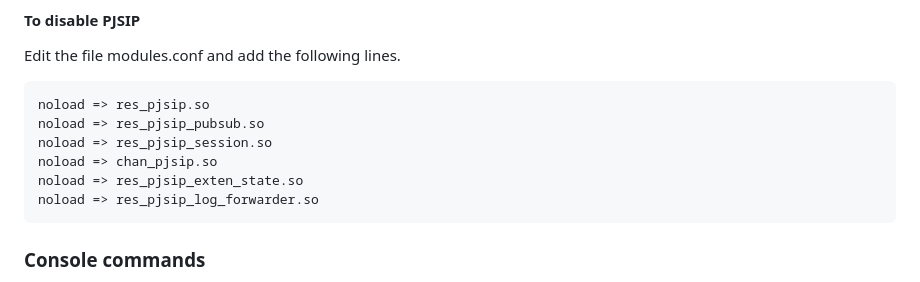
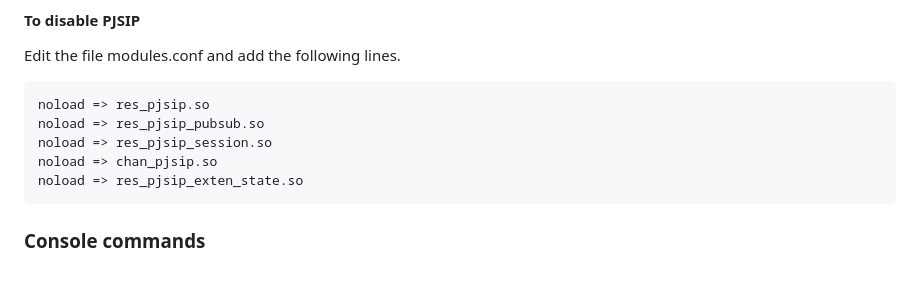
Before and after one commit to flaviogoncalves/asterisk-guide, a Markdown page: src/chapters/07-sip-and-pjsip.md, the part around the change. Drawn GitHub-style.

Commit message:
Ch SIP/PJSIP: drop non-existent res_pjsip_log_forwarder.so from noload block
SME fact-check (vs docs.asterisk.org + Asterisk 22.10.0 lab): res_pjsip_log_forwarder
is not a real module (not on disk, not in docs). Removed it from the 'disable PJSIP'
noload example; the other five noload lines are valid. Everything else in the chapter
verified correct (NAT option defaults/sections, qualify-on-AOR, CLI commands,
object-cardinality table, config wizard, default-identify behavior).

Co-Authored-By: Claude Opus 4.8 (1M context) <noreply@anthropic.com>

````diff
--- a/src/chapters/07-sip-and-pjsip.md
+++ b/src/chapters/07-sip-and-pjsip.md
@@ -632,7 +632,6 @@ noload => res_pjsip_pubsub.so
 noload => res_pjsip_session.so
 noload => chan_pjsip.so
 noload => res_pjsip_exten_state.so
-noload => res_pjsip_log_forwarder.so
 ```
 
 ### Console commands
````
